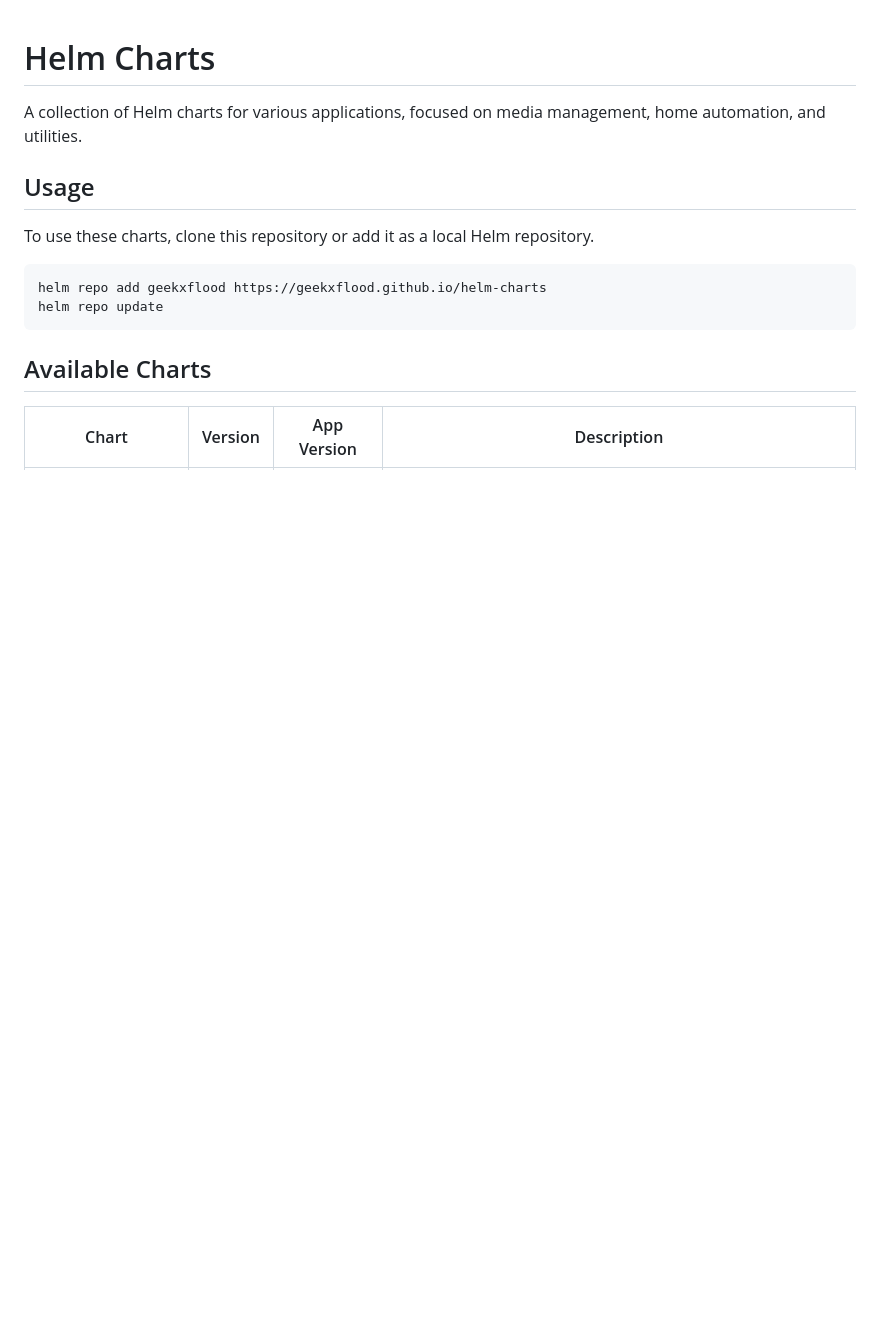
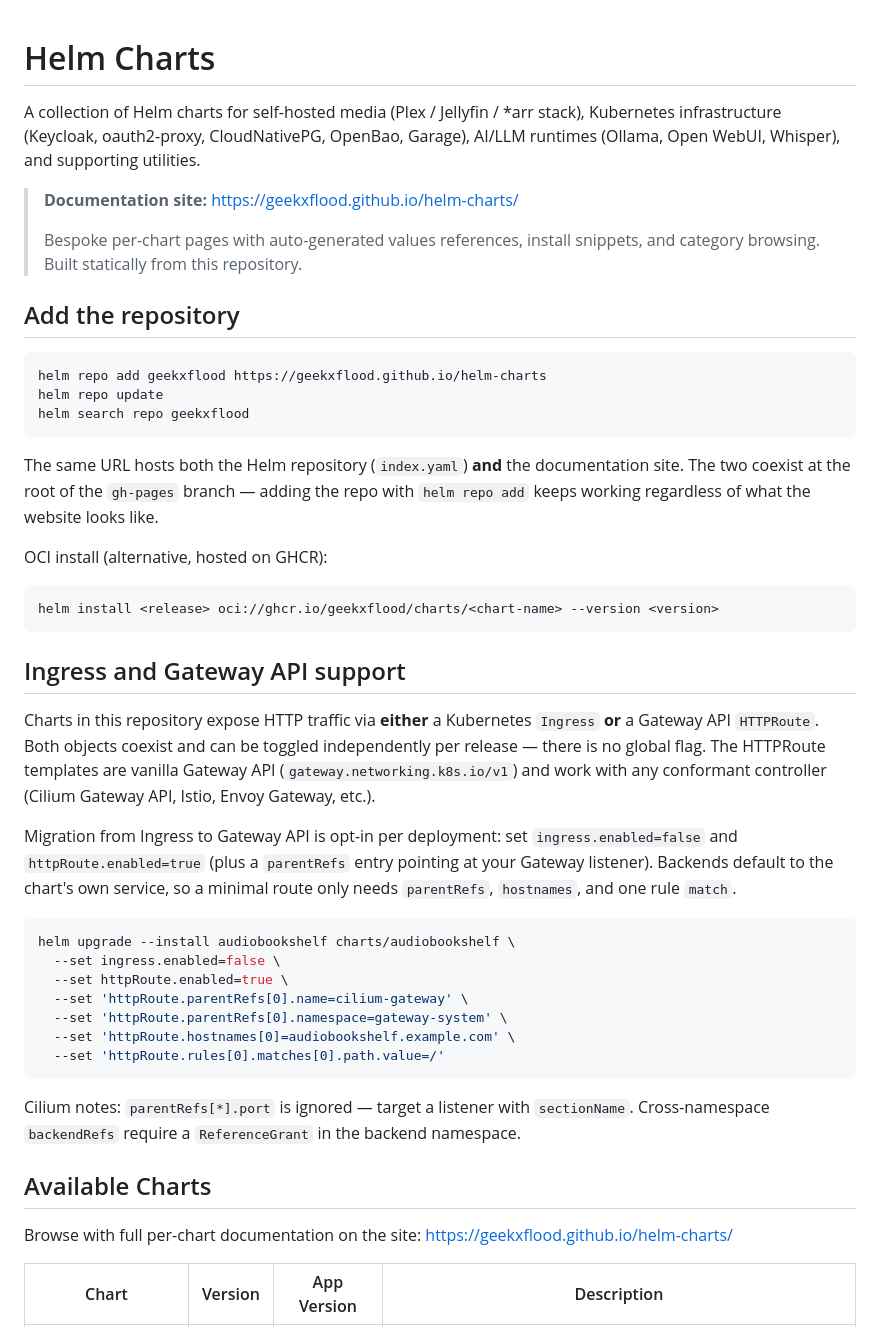
Before and after one commit to geekxflood/helm-charts, a Markdown page: README.md, the part around one of its changes. Drawn GitHub-style; blank space fills up the shorter version.

````diff
--- a/README.md
+++ b/README.md
@@ -1,17 +1,50 @@
 # Helm Charts
 
-A collection of Helm charts for various applications, focused on media management, home automation, and utilities.
+A collection of Helm charts for self-hosted media (Plex / Jellyfin / *arr stack), Kubernetes infrastructure (Keycloak, oauth2-proxy, CloudNativePG, OpenBao, Garage), AI/LLM runtimes (Ollama, Open WebUI, Whisper), and supporting utilities.
 
-## Usage
+> **Documentation site:** <https://geekxflood.github.io/helm-charts/>
+>
+> Bespoke per-chart pages with auto-generated values references, install snippets, and category browsing. Built statically from this repository.
 
-To use these charts, clone this repository or add it as a local Helm repository.
+## Add the repository
 
 ```bash
 helm repo add geekxflood https://geekxflood.github.io/helm-charts
 helm repo update
+helm search repo geekxflood
 ```
+
+The same URL hosts both the Helm repository (`index.yaml`) **and** the documentation site. The two coexist at the root of the `gh-pages` branch — adding the repo with `helm repo add` keeps working regardless of what the website looks like.
+
+OCI install (alternative, hosted on GHCR):
+
+```bash
+helm install <release> oci://ghcr.io/geekxflood/charts/<chart-name> --version <version>
+```
+
+## Ingress and Gateway API support
+
+Charts in this repository expose HTTP traffic via **either** a Kubernetes `Ingress` **or** a Gateway API `HTTPRoute`. Both objects coexist and can be toggled independently per release — there is no global flag. The HTTPRoute templates are vanilla Gateway API (`gateway.networking.k8s.io/v1`) and work with any conformant controller (Cilium Gateway API, Istio, Envoy Gateway, etc.).
+
+Migration from Ingress to Gateway API is opt-in per deployment: set `ingress.enabled=false` and `httpRoute.enabled=true` (plus a `parentRefs` entry pointing at your Gateway listener). Backends default to the chart's own service, so a minimal route only needs `parentRefs`, `hostnames`, and one rule `match`.
+
+```bash
+helm upgrade --install audiobookshelf charts/audiobookshelf \
+  --set ingress.enabled=false \
+  --set httpRoute.enabled=true \
+  --set 'httpRoute.parentRefs[0].name=cilium-gateway' \
+  --set 'httpRoute.parentRefs[0].namespace=gateway-system' \
+  --set 'httpRoute.hostnames[0]=audiobookshelf.example.com' \
+  --set 'httpRoute.rules[0].matches[0].path.value=/'
+```
+
+Cilium notes: `parentRefs[*].port` is ignored — target a listener with `sectionName`. Cross-namespace `backendRefs` require a `ReferenceGrant` in the backend namespace.
 
 ## Available Charts
 
+Browse with full per-chart documentation on the site: <https://geekxflood.github.io/helm-charts/>
+
+<!-- charts:start -->
+
 | Chart | Version | App Version | Description |
 |---|---|---|---|
````
Also changed, not shown: other parts of README.md (+49 -47 lines).
